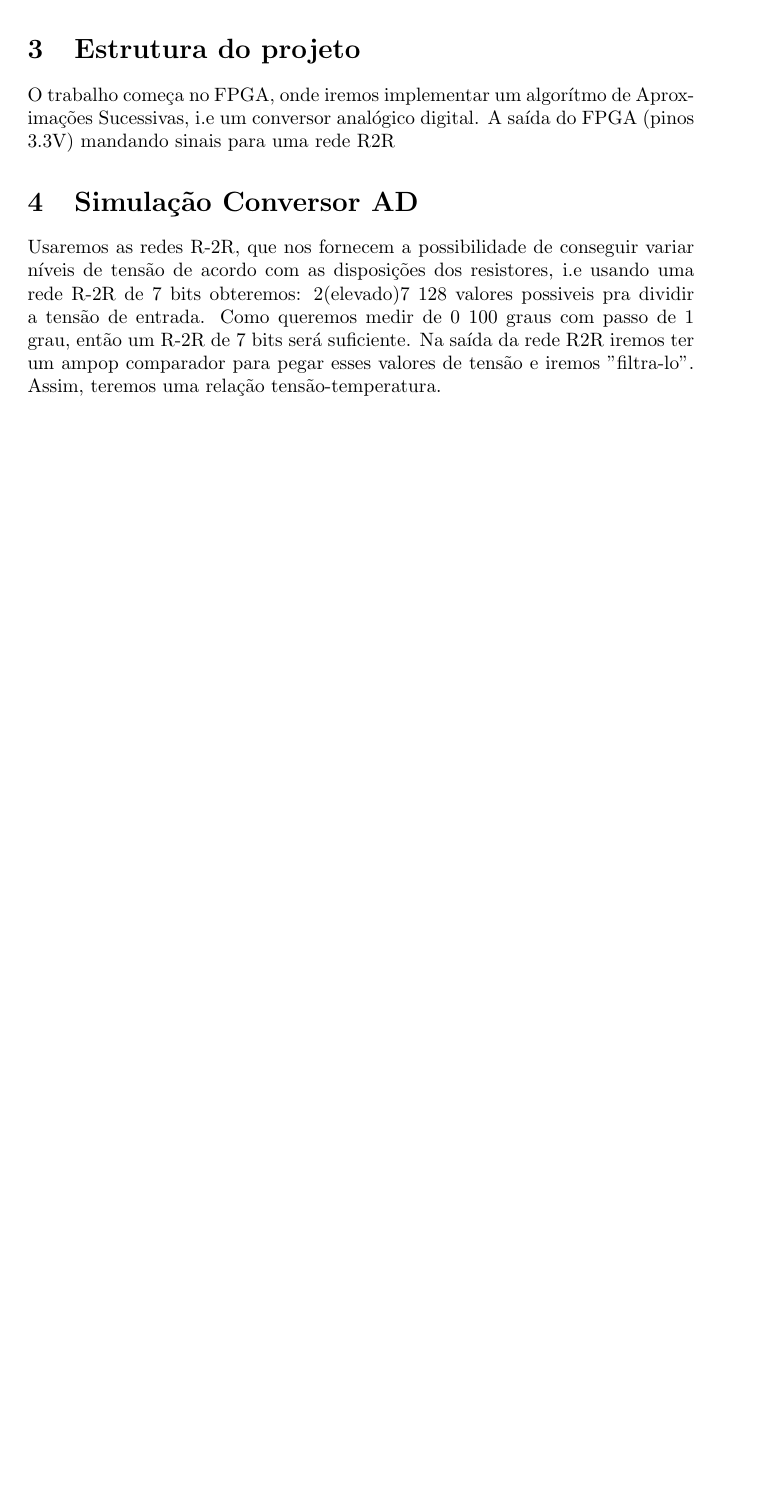
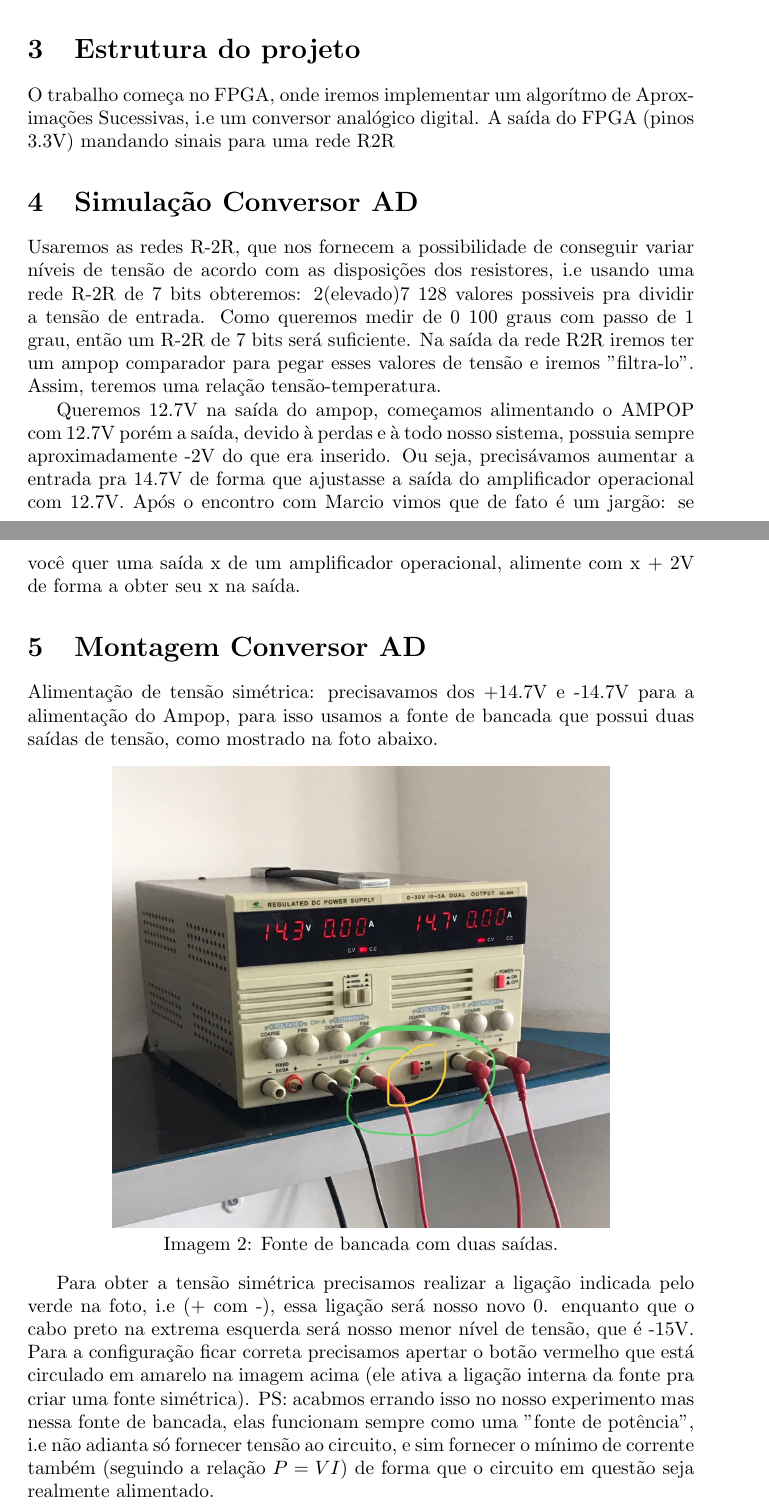
Before and after one commit to hpoleselo/ufba_lab3, a LaTeX document (main.tex): part of page 2 of 2 before the commit and two parts of pages 2 and 3 of 4 after it, the two joined at a grey line, cut so that both start at the same text, the shorter picture padded with empty space. Compiled offline with pdfLaTeX.

Commit message:
Images and commentaries wrt. ADC added

```diff
--- a/main.tex
+++ b/main.tex
@@ -5,9 +5,9 @@
 \usepackage{graphicx}
 \graphicspath{ {./images/} }
 
-\title{Projeto Termômetro}
+\title{Projeto Termômetro por um Diodo}
 \author{Henrique Poleselo e Rodrigo Canário}
-\date{March 2019}
+\date{UFBA - March 2019}
 
 \begin{document}
 
@@ -30,3 +30,17 @@ O trabalho começa no FPGA, onde iremos implementar um algorítmo de Aproximaç
 \section{Simulação Conversor AD}
 Usaremos as redes R-2R, que nos fornecem a possibilidade de conseguir variar níveis de tensão de acordo com as disposições dos resistores, i.e usando uma rede R-2R de 7 bits obteremos: 2(elevado)7 128 valores possiveis pra dividir a tensão de entrada. Como queremos medir de 0 100 graus com passo de 1 grau, então um R-2R de 7 bits será suficiente. Na saída da rede R2R iremos ter um ampop comparador para pegar esses valores de tensão e iremos "filtra-lo". Assim, teremos uma relação tensão-temperatura.
 
+Queremos 12.7V na saída do ampop, começamos alimentando o AMPOP com 12.7V porém a saída, devido à perdas e à todo nosso sistema, possuia sempre aproximadamente -2V do que era inserido. Ou seja, precisávamos aumentar a entrada pra 14.7V de forma que ajustasse a saída do amplificador operacional com 12.7V. Após o encontro com Marcio vimos que de fato é um jargão: se você quer uma saída x de um amplificador operacional, alimente com x + 2V de forma a obter seu x na saída.
+
+% inserir foto da simulacao
+
+
+\section{Montagem Conversor AD}
+Alimentação de tensão simétrica: precisavamos dos +14.7V e -14.7V para a alimentação do Ampop, para isso usamos a fonte de bancada que possui duas saídas de tensão, como mostrado na foto abaixo.
+\begin{center}
+    \includegraphics[scale=0.2]{images/fonte.jpeg}
+
+    Imagem 2: Fonte de bancada com duas saídas.
+\end{center}
+
+Para obter a tensão simétrica precisamos realizar a ligação indicada pelo verde na foto, i.e (+ com -), essa ligação será nosso novo 0. enquanto que o cabo preto na extrema esquerda será nosso menor nível de tensão, que é -15V. Para a configuração ficar correta precisamos apertar o botão vermelho que está circulado em amarelo na imagem acima (ele ativa a ligação interna da fonte pra criar uma fonte simétrica). PS: acabmos errando isso no nosso experimento mas nessa fonte de bancada, elas funcionam sempre como uma "fonte de potência", i.e não adianta só fornecer tensão ao circuito, e sim fornecer o mínimo de corrente também (seguindo a relação $P=VI$) de forma que o circuito em questão seja realmente alimentado.
```
Also changed, not shown: images/ampop_inversora.png (added), images/fonte.jpeg (added), images/levantamento_curva.png (added), images/montagem_dac.jpeg (added), images/sketch_projeto.png (added), main.tex (7 more changed lines), 7 other files.
